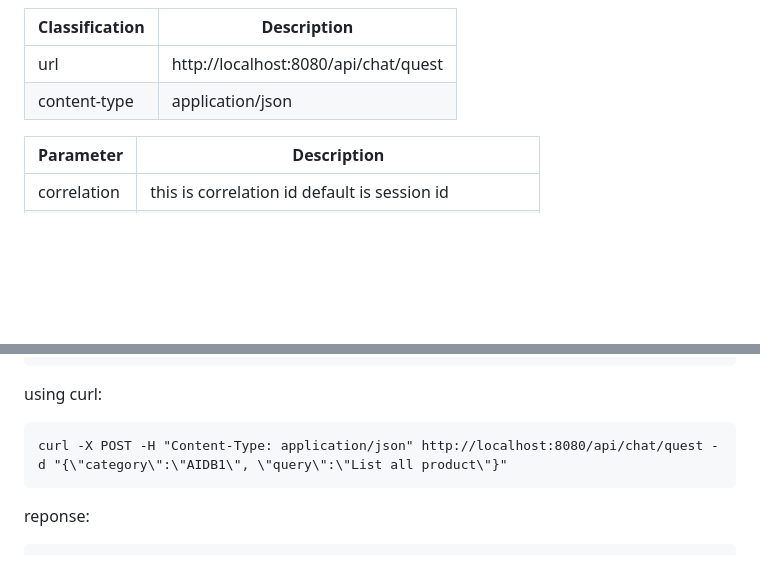
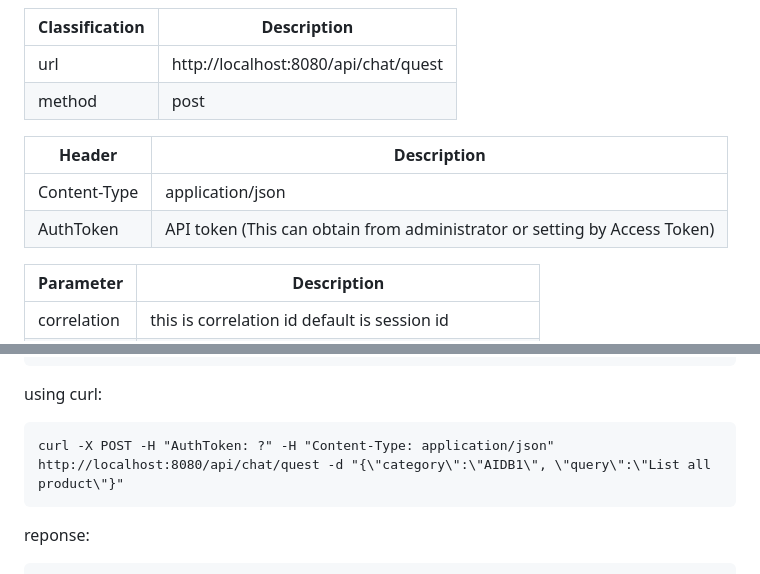
Before and after one commit to willsofts/aimis, a Markdown page: CHAT_QUERY.md, 2 parts joined by grey strips. GitHub-like rendering; blank space fills up the shorter version.

````diff
--- a/CHAT_QUERY.md
+++ b/CHAT_QUERY.md
@@ -18,7 +18,12 @@ After setting, try to obtain forum `ID` from entry in order to use in next step
 | Classification | Description |
 | -------- | ----------- |
 | url | http://localhost:8080/api/chat/quest |
-| content-type | application/json |
+| method | post |
+
+| Header | Description |
+| -------- | ----------- |
+| Content-Type | application/json |
+| AuthToken | API token (This can obtain from administrator or setting by Access Token)|
 
 | Parameter | Description |
 | -------- | ----------- |
@@ -41,7 +46,7 @@ request
 using curl:
 
 ```
-curl -X POST -H "Content-Type: application/json" http://localhost:8080/api/chat/quest -d "{\"category\":\"AIDB1\", \"query\":\"List all product\"}"
+curl -X POST -H "AuthToken: ?" -H "Content-Type: application/json" http://localhost:8080/api/chat/quest -d "{\"category\":\"AIDB1\", \"query\":\"List all product\"}"
 ```
 
 reponse:
````
Also changed, not shown: CHAT_IMAGE.md (+29 -4 lines).
